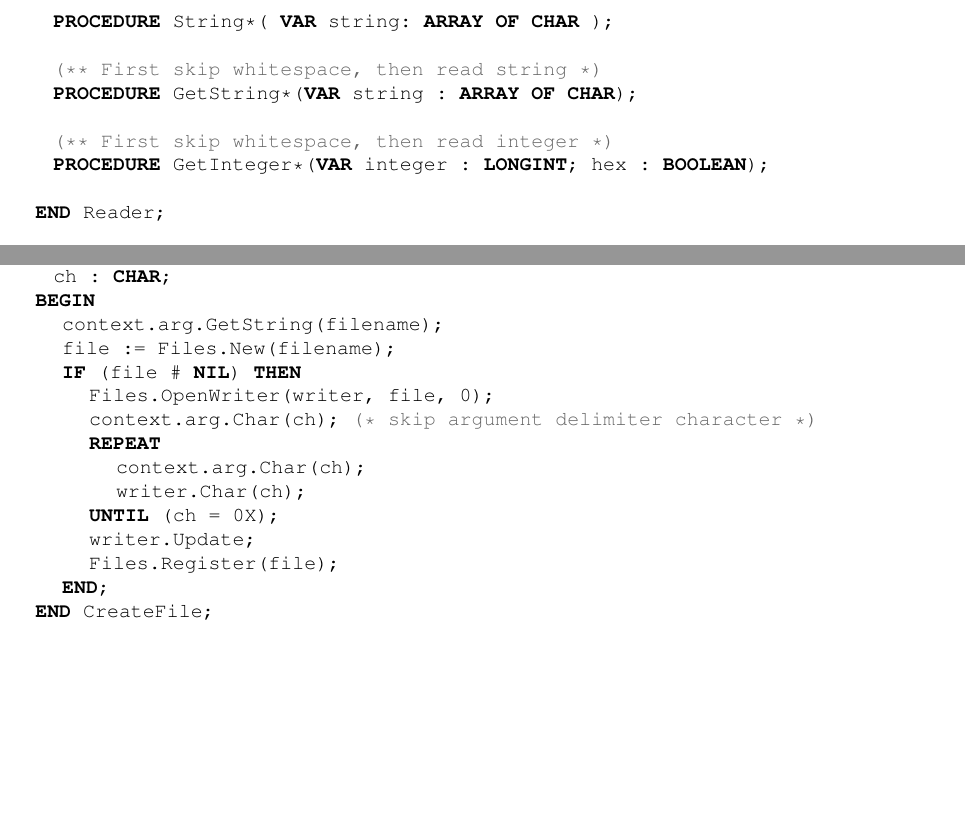
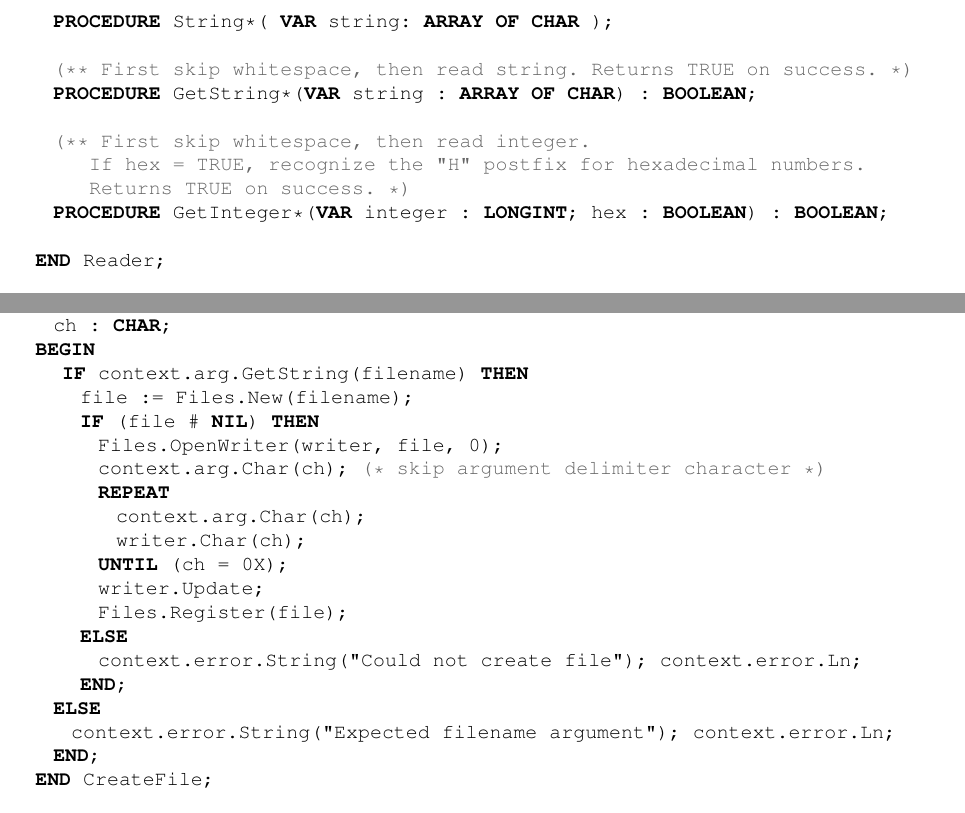
Before and after one commit to schierlm/Oberon-A2-Archive, a LaTeX document (Resources/Documentation/ShortCourse/A2QuickStartGuide.tex): two parts of pages 18 and 22 of 29 before the commit and two parts of pages 18 and 22 of 30 after it, joined at a grey line, cut so that both start at the same text, the shorter picture padded with empty space. Compiled offline with pdfLaTeX.

Commit message:
[r3480] Streams.Reader.GetString and GetInteger have become functions meanwhile

```diff
--- a/Resources/Documentation/ShortCourse/A2QuickStartGuide.tex
+++ b/Resources/Documentation/ShortCourse/A2QuickStartGuide.tex
@@ -681,11 +681,13 @@ Reader* = OBJECT
       Will not read past the end of a line. *)
   PROCEDURE String*( VAR string: ARRAY OF CHAR );
 
-  (** First skip whitespace, then read string *)
-  PROCEDURE GetString*(VAR string : ARRAY OF CHAR);
+  (** First skip whitespace, then read string. Returns TRUE on success. *)
+  PROCEDURE GetString*(VAR string : ARRAY OF CHAR) : BOOLEAN;
 
-  (** First skip whitespace, then read integer *)
-  PROCEDURE GetInteger*(VAR integer : LONGINT; hex : BOOLEAN);
+  (** First skip whitespace, then read integer.
+      If hex = TRUE, recognize the "H" postfix for hexadecimal numbers.
+      Returns TRUE on success. *)
+  PROCEDURE GetInteger*(VAR integer : LONGINT; hex : BOOLEAN) : BOOLEAN;
 
 END Reader;
 
@@ -879,7 +887,7 @@ VAR
   file : Files.File; writer : Files.Writer;
   ch : CHAR;
 BEGIN
-   context.arg.GetString(filename);
+   IF context.arg.GetString(filename) THEN
      file := Files.New(filename);
      IF (file # NIL) THEN
        Files.OpenWriter(writer, file, 0);
@@ -890,6 +898,11 @@ BEGIN
        UNTIL (ch = 0X);
        writer.Update;
        Files.Register(file);
+     ELSE
+       context.error.String("Could not create file"); context.error.Ln;
+     END;
+  ELSE
+    context.error.String("Expected filename argument"); context.error.Ln;
   END;
 END CreateFile;
 
```
Also changed, not shown: Resources/Documentation/ShortCourse/A2QuickStartGuide.tex (12 more changed lines). Lines whose indentation alone changed are shown as unchanged.
